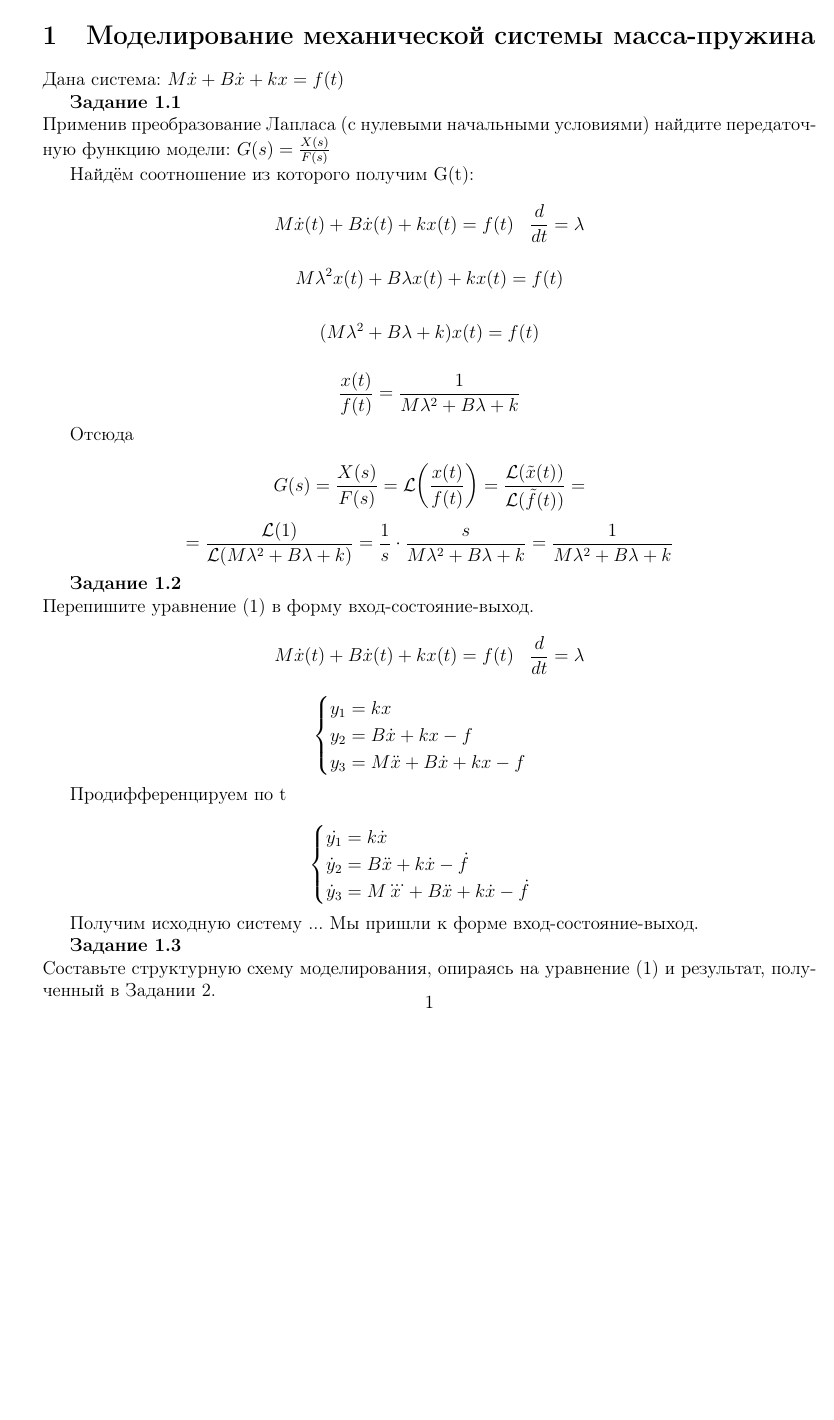
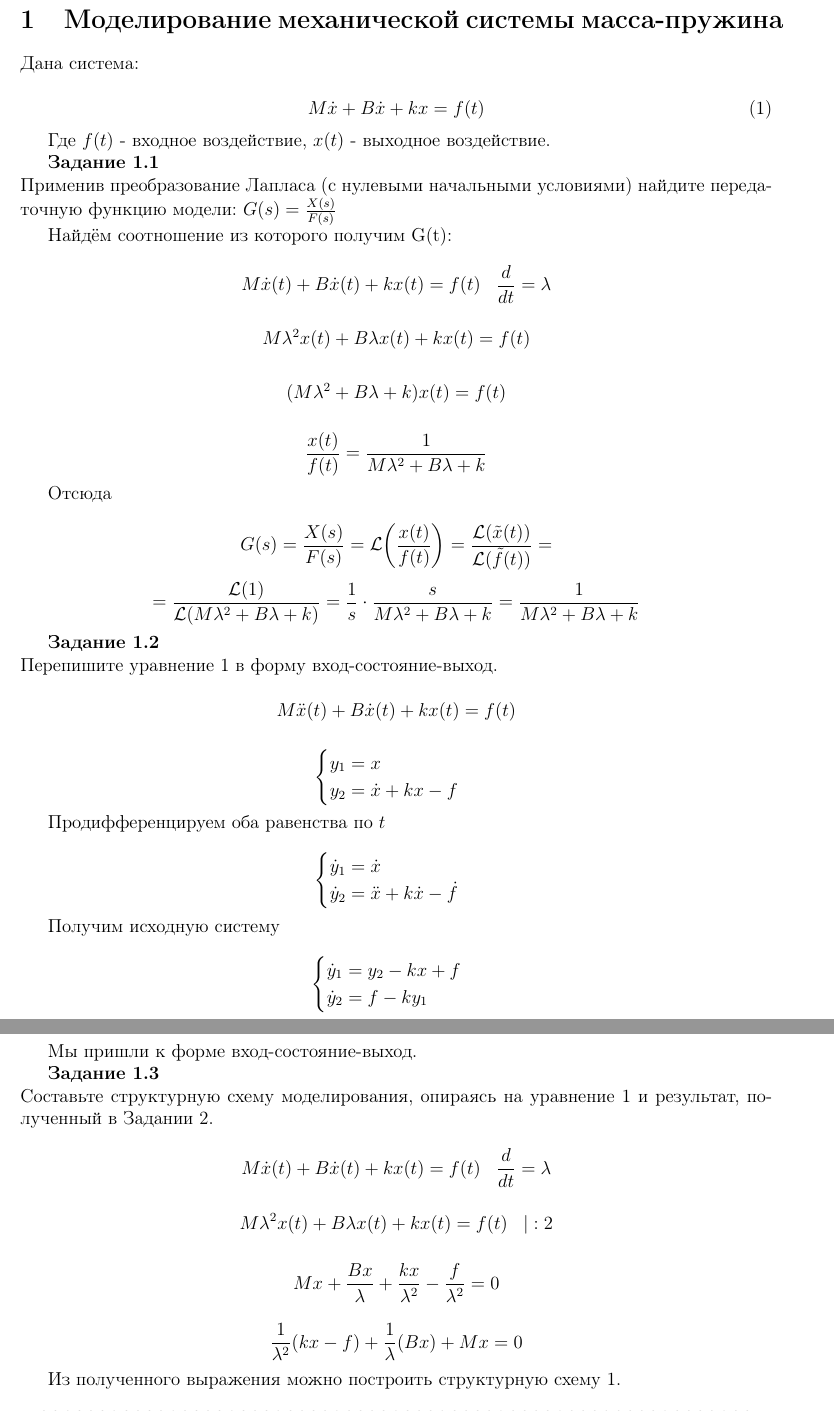
Before and after one commit to MVVladimir/MatModels, a LaTeX document (Lab2/Lab2Docs/BAM-19-3_Mashurov_Vladimir_Lab_2.tex): part of page 2 of 3 before the commit and two parts of pages 2 and 3 of 4 after it, the two joined at a grey line, cut so that both start at the same text, the shorter picture padded with empty space. Compiled offline with pdfLaTeX.

Commit message:
continue doing 2nd lab

```diff
--- a/Lab2/Lab2Docs/BAM-19-3_Mashurov_Vladimir_Lab_2.tex
+++ b/Lab2/Lab2Docs/BAM-19-3_Mashurov_Vladimir_Lab_2.tex
@@ -1,6 +1,9 @@
 \documentclass[a4paper, 12pt]{article}
 
-\usepackage[left=25mm, top=20mm, right=10mm, bottom=25mm, nohead, nofoot]{geometry}
+\usepackage[ a4paper,
+ total={170mm,257mm},
+ left=20mm,
+ top=20mm,]{geometry}
 
 \usepackage{cmap}
 \usepackage[T2A]{fontenc}
@@ -32,7 +35,14 @@
 
 \section{Моделирование механической системы масса-пружина}
 
-Дана система: $M\dot{x} + B\dot{x} + kx = f(t)$
+Дана система:
+
+\begin{equation}
+M\dot{x} + B\dot{x} + kx = f(t)
+\label{СистемаСБлокомНаПружинеИДемпфером}
+\end{equation}
+
+Где $f(t)$ - входное воздействие, $x(t)$ - выходное воздействие.
 
 \textbf{Задание 1.1 } \\
 Применив преобразование Лапласа (с нулевыми начальными условиями) найдите передаточную функцию модели: $ G(s) = \frac{X(s)}{F(s)} $
@@ -54,32 +64,43 @@ $$ G(s) = \frac{X(s)}{F(s)} = \mathcal{L} \bigg( \frac{x(t)}{f(t)} \bigg) = \fra
 $$ = \frac{\mathcal{L}(1)}{\mathcal{L}(M\lambda^2 + B\lambda + k)} =  \frac{1}{s} \cdot \frac{s}{M\lambda^2 + B\lambda + k} = \frac{1}{M\lambda^2 + B\lambda + k} $$
 
 \textbf{Задание 1.2 } \\
-Перепишите уравнение (1) в форму вход-состояние-выход.
+Перепишите уравнение \ref{СистемаСБлокомНаПружинеИДемпфером} в форму вход-состояние-выход.
+
+$$M\ddot{x}(t) + B\dot{x}(t) + kx(t) = f(t) $$
+
+$$ \begin{cases}
+y_1 = x \\
+y_2 = \dot{x} + kx - f
+\end{cases} $$
+
+Продифференцируем оба равенства по $t$
+
+$$ \begin{cases}
+\dot y_1 = \dot{x} \\
+\dot y_2 = \ddot{x} + k \dot x - \dot f
+\end{cases} $$
+
+Получим исходную систему
+
+$$ \begin{cases}
+\dot y_1 = y_2 - kx + f \\
+\dot y_2 = f - ky_1
+\end{cases} $$
+
+Мы пришли к форме вход-состояние-выход.
+
+\textbf{Задание 1.3 } \\
+Составьте структурную схему моделирования, опираясь на уравнение \ref{СистемаСБлокомНаПружинеИДемпфером} и результат, полученный в Задании 2.
 
 $$M\dot{x}(t) + B\dot{x}(t) + kx(t) = f(t) \; \; \; \frac{d}{dt} = \lambda $$
 
-$$ \begin{cases}
-y_1 = kx \\
-y_2 = B\dot{x} + kx - f \\
-y_3 = M \ddot{x} + B \dot{x} + kx - f
-\end{cases} $$
+$$ M\lambda^2x(t) + B\lambda x(t) + kx(t) = f(t) \; \; \; |:2 $$
 
-Продифференцируем по t
+$$ Mx + \frac{Bx}{\lambda} + \frac{kx}{\lambda^2} - \frac{f}{\lambda^2} = 0 $$
 
-$$ \begin{cases}
-\dot{y_1} = k\dot{x} \\
-\dot y_2 = B\ddot{x} + k \dot x - \dot f \\
-\dot y_3 = M \dddot{x} + B \ddot{x} + k \dot x - \dot f
-\end{cases} $$
+$$ \frac{1}{\lambda^2}(kx-f) + \frac{1}{\lambda}(Bx) + Mx = 0 $$
 
-Получим исходную систему
-...
-Мы пришли к форме вход-состояние-выход.
-
-\textbf{Задание 1.3 } \\
-Составьте структурную схему моделирования, опираясь на уравнение (1) и результат, полученный в Задании 2.
-
-
+Из полученного выражения можно построить структурную схему \ref{p:Схема1}.
 
 \begin{figure}[h!]
 	\centering
@@ -87,5 +108,5 @@ $$ \begin{cases}
 	\caption{Структурная схема моделирования механической системы масса-пружина }
-	\label{p:График1_1}
+	\label{p:Схема1}
 \end{figure}
 
 \newpage
```
Also changed, not shown: Lab2/Lab2Docs/BAM-19-3_Mashurov_Vladimir_Lab_2.pdf, Lab2/Lab2Docs/images/scheme1.png (added), Lab2/Lab2Docs/BAM-19-3_Mashurov_Vladimir_Lab_2.tex (2 more changed lines), 5 other files.
